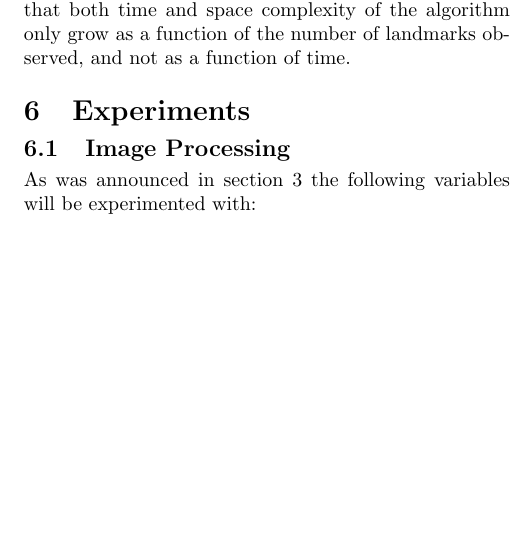
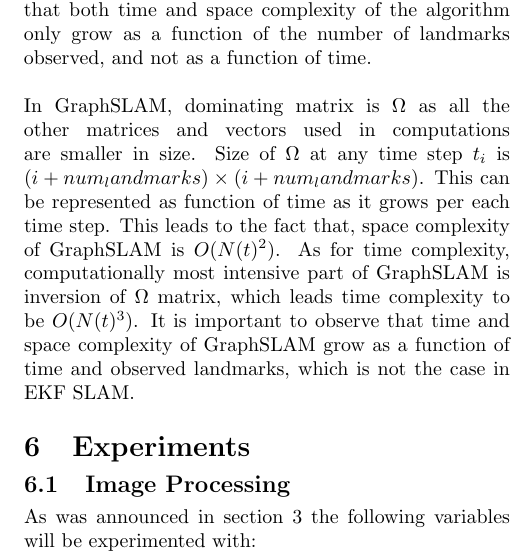
Before and after one commit to HerkyJerky/NAO-ALPHA-AS-FUCK-ROBOTS, a LaTeX document (Article parts/Gabi/SLAM_PAPER.tex): part of one column of page 7 of 9, cut so that both start at the same text, the shorter picture padded with empty space. Compiled offline with pdfLaTeX.

Commit message:
Added complexity analysis of GraphSLAM issueID #11

```diff
--- a/Article parts/Gabi/SLAM_PAPER.tex
+++ b/Article parts/Gabi/SLAM_PAPER.tex
@@ -287,7 +287,8 @@ In cases of relative measurement constraints, $\varepsilon_{measurement}$ is use
 
 
 \subsection{Complexity Analysis}
-As shown in \cite{dennis}, the time complexity of each iteration in EKF SLAM is $O(n^2)$, where $n$ equals the number of landmarks observed up to that point in time. The algorithm's running time is dominated by the matrix multiplications involving $\Sigma$, which is a $(3 + 2n) \times (3 + 2n)$ matrix. $\Sigma$ also dominates the memory requirements of the algorithm, with all other used matrices being equal or smaller in size, and therefore the space complexity of the algorithm is also $O(n^2)$. It is important to observe that both time and space complexity of the algorithm only grow as a function of the number of landmarks observed, and not as a function of time.
+As shown in \cite{dennis}, the time complexity of each iteration in EKF SLAM is $O(n^2)$, where $n$ equals the number of landmarks observed up to that point in time. The algorithm's running time is dominated by the matrix multiplications involving $\Sigma$, which is a $(3 + 2n) \times (3 + 2n)$ matrix. $\Sigma$ also dominates the memory requirements of the algorithm, with all other used matrices being equal or smaller in size, and therefore the space complexity of the algorithm is also $O(n^2)$. It is important to observe that both time and space complexity of the algorithm only grow as a function of the number of landmarks observed, and not as a function of time.\\ \\
+In GraphSLAM, dominating matrix is $\Omega$ as all the other matrices and vectors used in computations are smaller in size. Size of $\Omega$ at any time step $t_{i}$ is $(i+num_landmarks) \times (i+num_landmarks)$. This can be represented as function of time as it grows per each time step. This leads to the fact that, space complexity of GraphSLAM is $O(N(t)^2)$. As for time complexity, computationally most intensive part of GraphSLAM is inversion of $\Omega$ matrix, which leads time complexity to be $O(N(t)^3)$. It is important to observe that time and space complexity of GraphSLAM grow as a function of time and observed landmarks, which is not the case in EKF SLAM.
 
 %---------------------------------------------------------------------------
 
```
